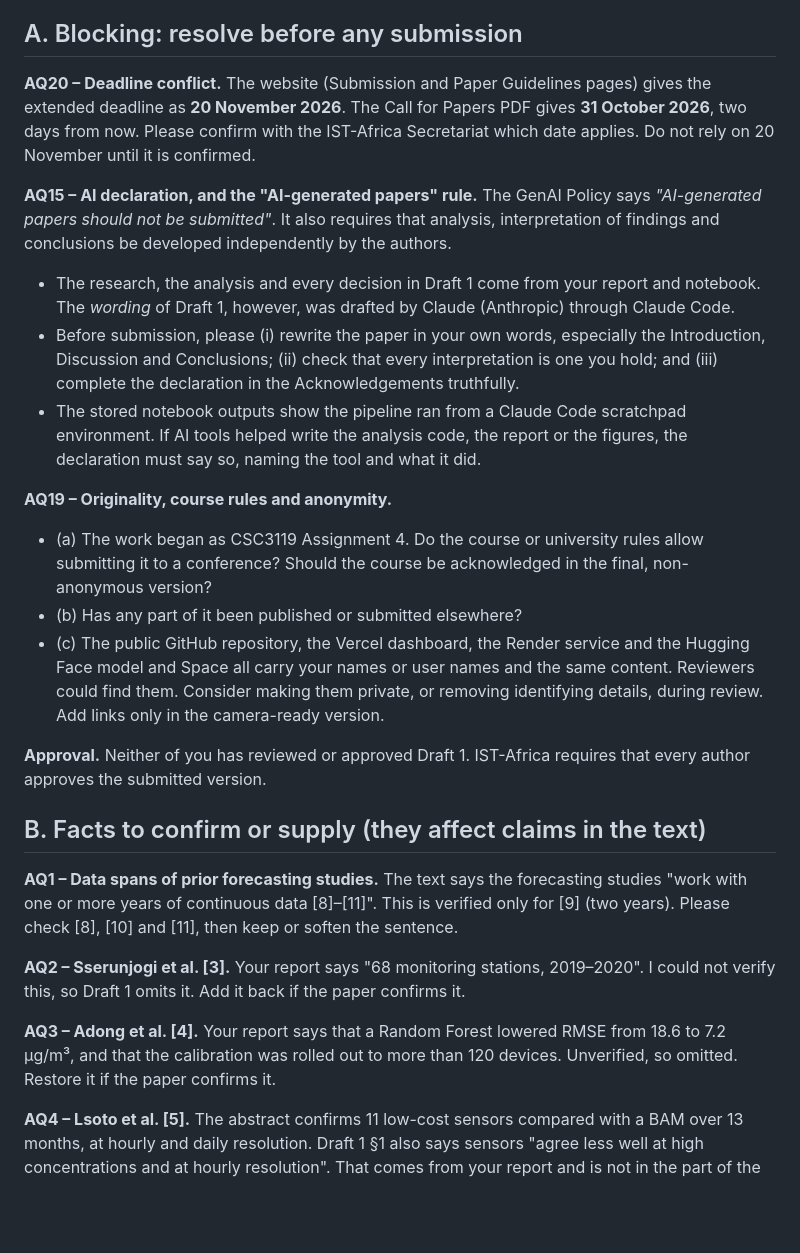
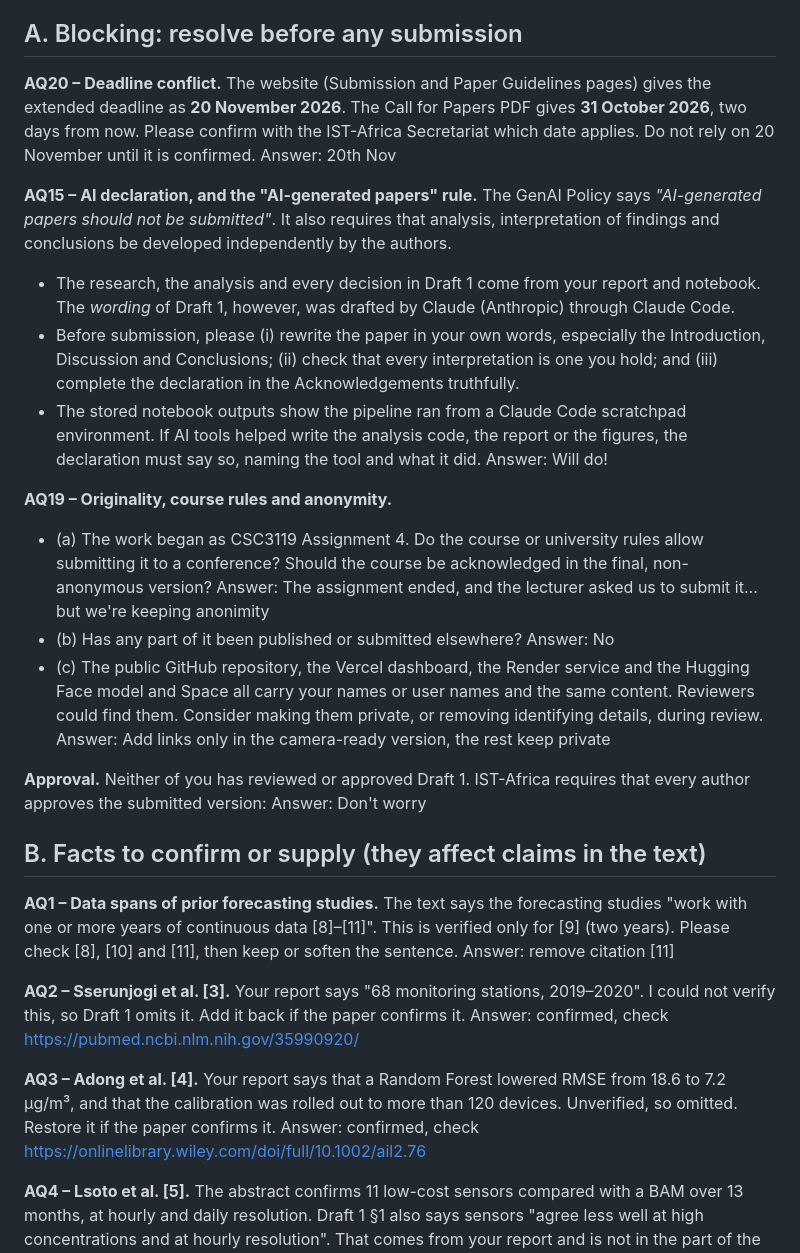
Before and after one commit to coleRodneyMigisha/airqo_cole_charis_assgnmnt, a Markdown page: research_paper_draft1/author_queries.md, the part around the change. Drawn GitHub-style; blank space fills up the shorter version.

Commit message:
Update author queries with responses

```diff
--- a/research_paper_draft1/author_queries.md
+++ b/research_paper_draft1/author_queries.md
@@ -4,27 +4,27 @@ These queries are for Charis and Cole. Markers such as `[AQ5]` in the manuscript
 
 ## A. Blocking: resolve before any submission
 
-**AQ20 – Deadline conflict.** The website (Submission and Paper Guidelines pages) gives the extended deadline as **20 November 2026**. The Call for Papers PDF gives **31 October 2026**, two days from now. Please confirm with the IST-Africa Secretariat which date applies. Do not rely on 20 November until it is confirmed.
+**AQ20 – Deadline conflict.** The website (Submission and Paper Guidelines pages) gives the extended deadline as **20 November 2026**. The Call for Papers PDF gives **31 October 2026**, two days from now. Please confirm with the IST-Africa Secretariat which date applies. Do not rely on 20 November until it is confirmed. Answer: 20th Nov
 
 **AQ15 – AI declaration, and the "AI-generated papers" rule.** The GenAI Policy says *"AI-generated papers should not be submitted"*. It also requires that analysis, interpretation of findings and conclusions be developed independently by the authors.
 - The research, the analysis and every decision in Draft 1 come from your report and notebook. The *wording* of Draft 1, however, was drafted by Claude (Anthropic) through Claude Code.
 - Before submission, please (i) rewrite the paper in your own words, especially the Introduction, Discussion and Conclusions; (ii) check that every interpretation is one you hold; and (iii) complete the declaration in the Acknowledgements truthfully.
-- The stored notebook outputs show the pipeline ran from a Claude Code scratchpad environment. If AI tools helped write the analysis code, the report or the figures, the declaration must say so, naming the tool and what it did.
+- The stored notebook outputs show the pipeline ran from a Claude Code scratchpad environment. If AI tools helped write the analysis code, the report or the figures, the declaration must say so, naming the tool and what it did. Answer: Will do!
 
 **AQ19 – Originality, course rules and anonymity.**
-- (a) The work began as CSC3119 Assignment 4. Do the course or university rules allow submitting it to a conference? Should the course be acknowledged in the final, non-anonymous version?
-- (b) Has any part of it been published or submitted elsewhere?
-- (c) The public GitHub repository, the Vercel dashboard, the Render service and the Hugging Face model and Space all carry your names or user names and the same content. Reviewers could find them. Consider making them private, or removing identifying details, during review. Add links only in the camera-ready version.
+- (a) The work began as CSC3119 Assignment 4. Do the course or university rules allow submitting it to a conference? Should the course be acknowledged in the final, non-anonymous version? Answer: The assignment ended, and the lecturer asked us to submit it... but we're keeping anonimity
+- (b) Has any part of it been published or submitted elsewhere? Answer: No
+- (c) The public GitHub repository, the Vercel dashboard, the Render service and the Hugging Face model and Space all carry your names or user names and the same content. Reviewers could find them. Consider making them private, or removing identifying details, during review. Answer: Add links only in the camera-ready version, the rest keep private
 
-**Approval.** Neither of you has reviewed or approved Draft 1. IST-Africa requires that every author approves the submitted version.
+**Approval.** Neither of you has reviewed or approved Draft 1. IST-Africa requires that every author approves the submitted version: Answer: Don't worry
 
 ## B. Facts to confirm or supply (they affect claims in the text)
 
-**AQ1 – Data spans of prior forecasting studies.** The text says the forecasting studies "work with one or more years of continuous data [8]–[11]". This is verified only for [9] (two years). Please check [8], [10] and [11], then keep or soften the sentence.
+**AQ1 – Data spans of prior forecasting studies.** The text says the forecasting studies "work with one or more years of continuous data [8]–[11]". This is verified only for [9] (two years). Please check [8], [10] and [11], then keep or soften the sentence. Answer: remove citation [11]
 
-**AQ2 – Sserunjogi et al. [3].** Your report says "68 monitoring stations, 2019–2020". I could not verify this, so Draft 1 omits it. Add it back if the paper confirms it.
+**AQ2 – Sserunjogi et al. [3].** Your report says "68 monitoring stations, 2019–2020". I could not verify this, so Draft 1 omits it. Add it back if the paper confirms it. Answer: confirmed, check https://pubmed.ncbi.nlm.nih.gov/35990920/
 
-**AQ3 – Adong et al. [4].** Your report says that a Random Forest lowered RMSE from 18.6 to 7.2 µg/m³, and that the calibration was rolled out to more than 120 devices. Unverified, so omitted. Restore it if the paper confirms it.
+**AQ3 – Adong et al. [4].** Your report says that a Random Forest lowered RMSE from 18.6 to 7.2 µg/m³, and that the calibration was rolled out to more than 120 devices. Unverified, so omitted. Restore it if the paper confirms it. Answer: confirmed, check https://onlinelibrary.wiley.com/doi/full/10.1002/ail2.76
 
 **AQ4 – Lsoto et al. [5].** The abstract confirms 11 low-cost sensors compared with a BAM over 13 months, at hourly and daily resolution. Draft 1 §1 also says sensors "agree less well at high concentrations and at hourly resolution". That comes from your report and is not in the part of the abstract I could read. Please confirm it against the full text.
 
```
